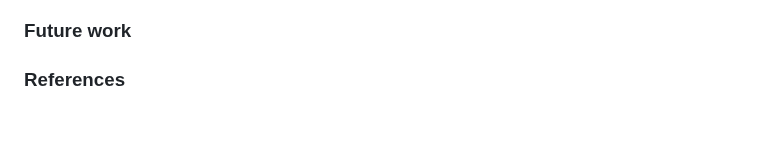
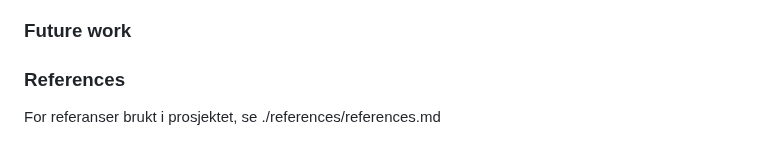
Before and after one commit to donadelicc/nova, a Markdown page: reports/report.md, the part around the change. Drawn GitHub-style.

Commit message:
updated report

```diff
--- a/reports/report.md
+++ b/reports/report.md
@@ -49,3 +49,5 @@ Da det var mye frem og tilbake og gruppen testet mange forskjellige stemmegjennk
 ### Future work
 
 ### References
+
+For referanser brukt i prosjektet, se ./references/references.md
```
